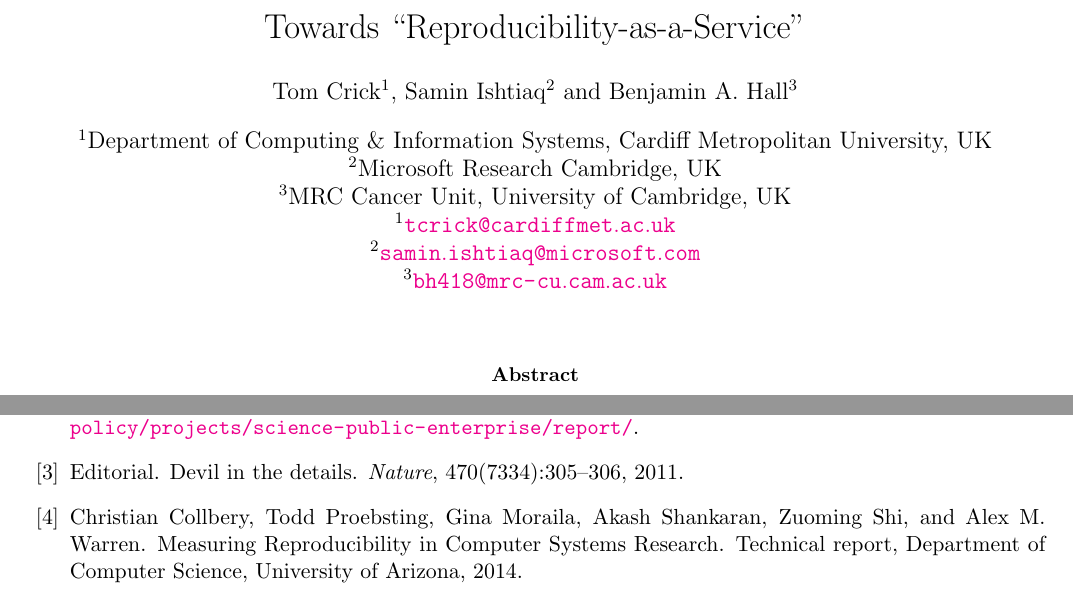
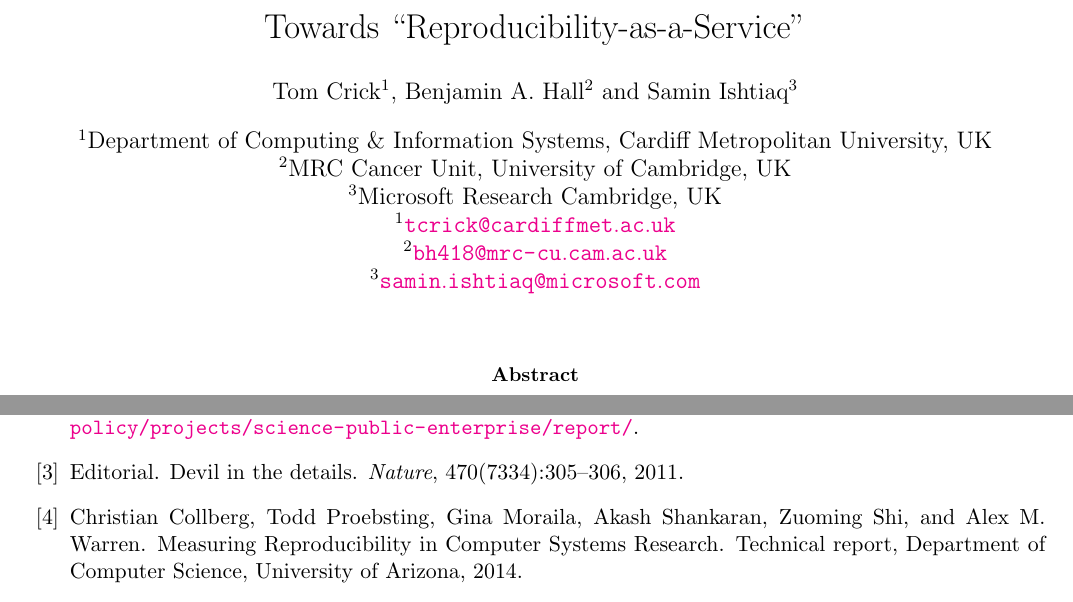
Before and after one commit to tomcrick/JORS2015, a LaTeX paper (jors2015.tex, which reads jors2015.bib): two parts of pages 1 and 8 of 10, joined at a grey line, cut so that both start at the same text. Compiled offline with pdfLaTeX.

Commit message:
Minor tweaks

```diff
--- a/jors2015.bib
+++ b/jors2015.bib
@@ -1,9 +1,10 @@
 @TechReport{collberg-et-al:2014,
-  author = 	 {Christian Collbery and Todd Proebsting and Gina Moraila and Akash Shankaran and Zuoming Shi and Alex M. Warren},
+  author = 	 {Christian Collberg and Todd Proebsting and Gina Moraila and Akash Shankaran and Zuoming Shi and Alex M. Warren},
   title = 	 {{Measuring Reproducibility in Computer Systems Research}},
   institution =  {Department of Computer Science, University of Arizona},
   year = 	 {2014}
 }
+
 @article{Miller2006,
 	author = {Greg Miller},
 	title = {{A Scientist's Nightmare: Software Problem Leads to Five Retractions}},
--- a/jors2015.tex
+++ b/jors2015.tex
@@ -7,7 +7,7 @@
 \usepackage{authblk}
 \usepackage{siunitx}
 \usepackage[noadjust]{cite}
-\usepackage[pdftex,colorlinks=true,hyperfootnotes=false]{hyperref}
+\usepackage[pdftex,colorlinks=true]{hyperref}
 
 
 % title
@@ -15,16 +15,19 @@
 %\title{``Reproducibility-as-a-Service'':\\A Model for Reproducible Computational Research}
 %\title{``Can I Implement Your Algorithm?'':\\A Model for Reproducible Research Software}
 
+% names
 \author[1]{Tom Crick}
-\author[2]{Samin Ishtiaq}
-\author[3]{Benjamin A. Hall}
+\author[2]{Benjamin A. Hall}
+\author[3]{Samin Ishtiaq}
+% affiliation
 \affil[1]{Department of Computing \& Information Systems, Cardiff
   Metropolitan University, UK}
-\affil[2]{Microsoft Research Cambridge, UK}
-\affil[3]{MRC Cancer Unit, University of Cambridge, UK}
+\affil[2]{MRC Cancer Unit, University of Cambridge, UK}
+\affil[3]{Microsoft Research Cambridge, UK}
+% emails
 \affil[1]{\protect\url{tcrick@cardiffmet.ac.uk}}
-\affil[2]{\protect\url{samin.ishtiaq@microsoft.com}}
-\affil[3]{\protect\url{bh418@mrc-cu.cam.ac.uk}}
+\affil[2]{\protect\url{bh418@mrc-cu.cam.ac.uk}}
+\affil[3]{\protect\url{samin.ishtiaq@microsoft.com}}
 
 \renewcommand\Authands{ and }
 \def\UrlBreaks{\do\/\do-}
```
